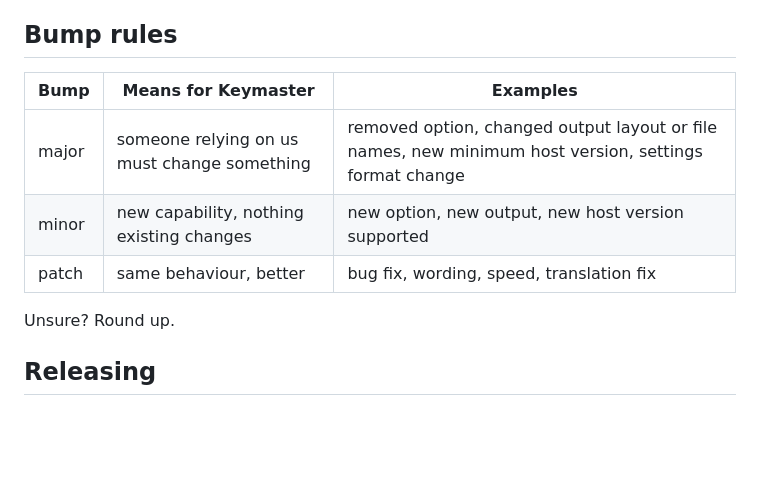
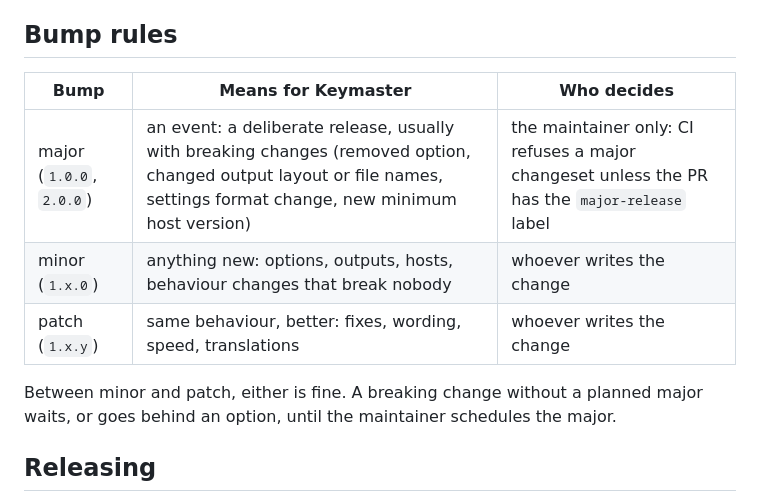
Before and after one commit to YoseptF/Keymaster, a Markdown page: CONTRIBUTING.md, the part around the change. Drawn GitHub-style; blank space fills up the shorter version.

Commit message:
Make major versions a deliberate event

```diff
--- a/CONTRIBUTING.md
+++ b/CONTRIBUTING.md
@@ -41,13 +41,14 @@ PR links them and is updated on every push. They are kept 14 days.
 
 ## Bump rules
 
-| Bump | Means for Keymaster | Examples |
+| Bump | Means for Keymaster | Who decides |
 |---|---|---|
-| major | someone relying on us must change something | removed option, changed output layout or file names, new minimum host version, settings format change |
-| minor | new capability, nothing existing changes | new option, new output, new host version supported |
-| patch | same behaviour, better | bug fix, wording, speed, translation fix |
+| major (`1.0.0`, `2.0.0`) | an event: a deliberate release, usually with breaking changes (removed option, changed output layout or file names, settings format change, new minimum host version) | the maintainer only: CI refuses a major changeset unless the PR has the `major-release` label |
+| minor (`1.x.0`) | anything new: options, outputs, hosts, behaviour changes that break nobody | whoever writes the change |
+| patch (`1.x.y`) | same behaviour, better: fixes, wording, speed, translations | whoever writes the change |
 
-Unsure? Round up.
+Between minor and patch, either is fine. A breaking change without a planned major waits, or goes
+behind an option, until the maintainer schedules the major.
 
 ## Releasing
 
```
